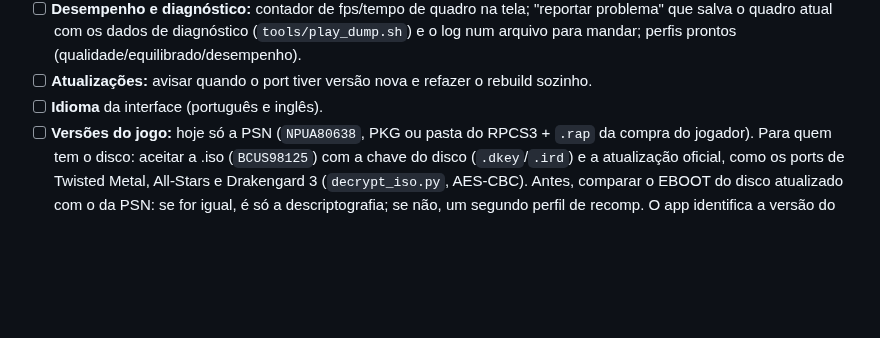
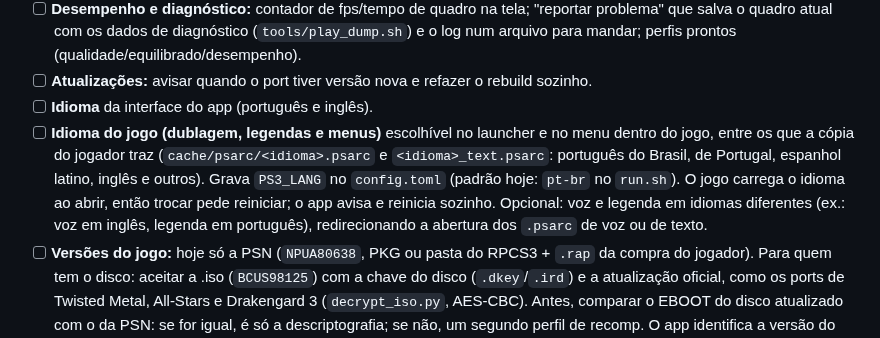
Before and after one commit to erikomis/infamous2-recomp, a Markdown page: ROADMAP.md, the part around the change. GitHub-like rendering; blank space fills up the shorter version.

Commit message:
docs(roadmap): game language selectable in the launcher and in-game menu

```diff
--- a/ROADMAP.md
+++ b/ROADMAP.md
@@ -109,7 +109,8 @@ Um app para **macOS, Windows e Linux**, com a mesma interface nos três, que lev
 - [ ] **Pacotes de texturas e mods:** carregar texturas substitutas (alta resolução, refeitas por IA) e patches, ligar/desligar cada um.
 - [ ] **Desempenho e diagnóstico:** contador de fps/tempo de quadro na tela; "reportar problema" que salva o quadro atual com os dados de diagnóstico (`tools/play_dump.sh`) e o log num arquivo para mandar; perfis prontos (qualidade/equilibrado/desempenho).
 - [ ] **Atualizações:** avisar quando o port tiver versão nova e refazer o rebuild sozinho.
-- [ ] **Idioma** da interface (português e inglês).
+- [ ] **Idioma** da interface do app (português e inglês).
+- [ ] **Idioma do jogo (dublagem, legendas e menus)** escolhível no launcher e no menu dentro do jogo, entre os que a cópia do jogador traz (`cache/psarc/<idioma>.psarc` e `<idioma>_text.psarc`: português do Brasil, de Portugal, espanhol latino, inglês e outros). Grava `PS3_LANG` no `config.toml` (padrão hoje: `pt-br` no `run.sh`). O jogo carrega o idioma ao abrir, então trocar pede reiniciar; o app avisa e reinicia sozinho. Opcional: voz e legenda em idiomas diferentes (ex.: voz em inglês, legenda em português), redirecionando a abertura dos `.psarc` de voz ou de texto.
 - [ ] **Versões do jogo:** hoje só a PSN (`NPUA80638`, PKG ou pasta do RPCS3 + `.rap` da compra do jogador). Para quem tem o disco: aceitar a .iso (`BCUS98125`) com a chave do disco (`.dkey`/`.ird`) e a atualização oficial, como os ports de Twisted Metal, All-Stars e Drakengard 3 (`decrypt_iso.py`, AES-CBC). Antes, comparar o EBOOT do disco atualizado com o da PSN: se for igual, é só a descriptografia; se não, um segundo perfil de recomp. O app identifica a versão do executável e avisa quando não é suportada.
 
 ### Desempenho
```
